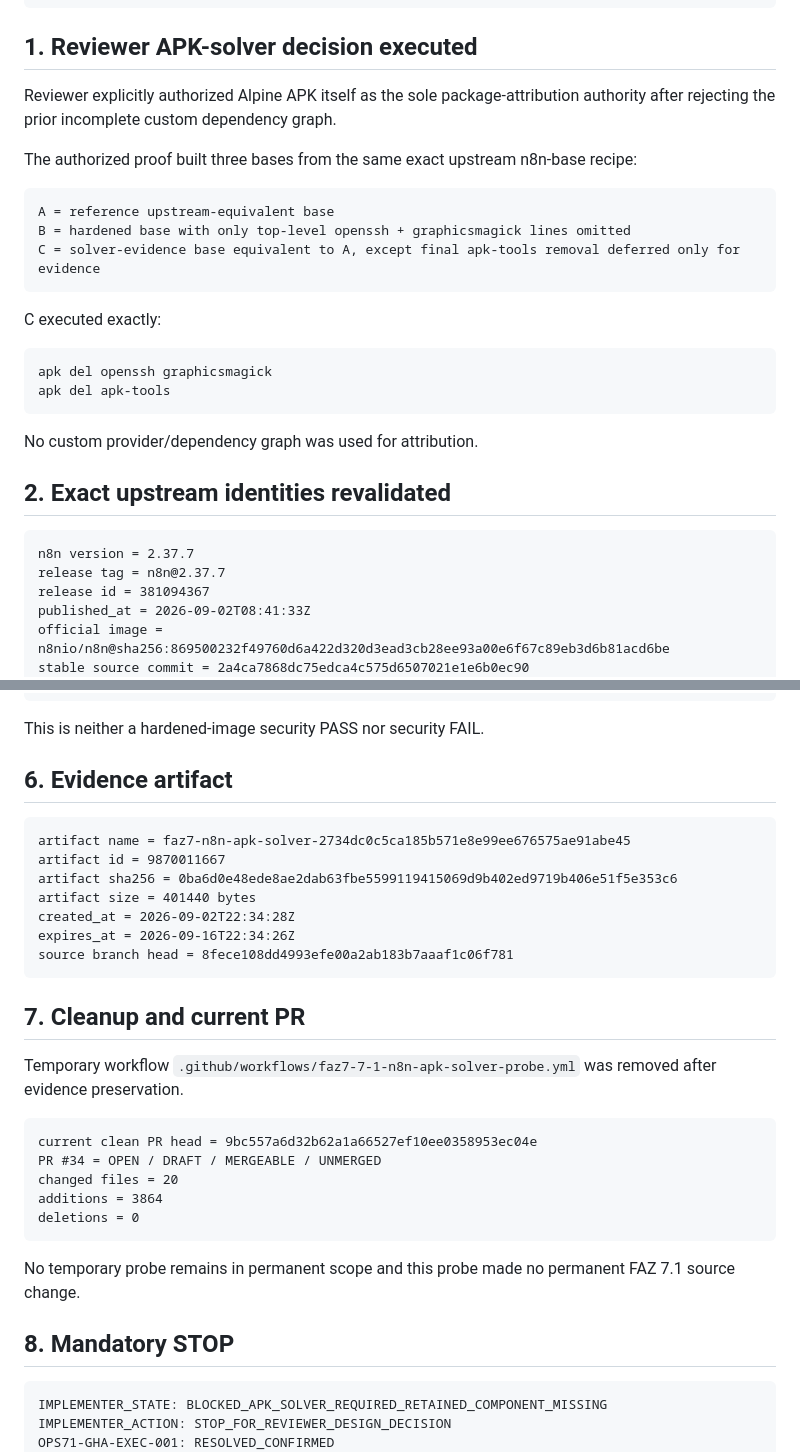
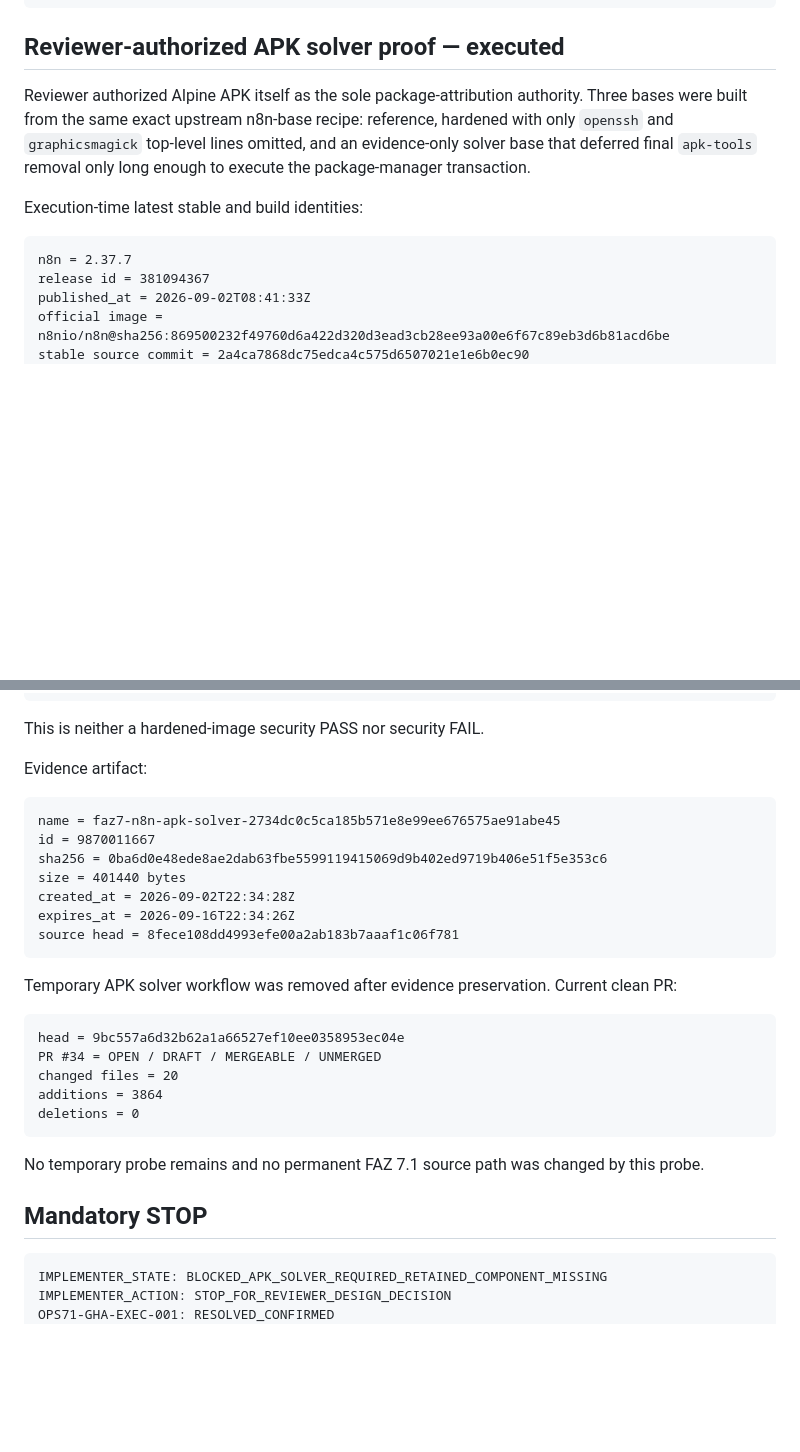
Before and after one commit to metadoks/sitescore, a Markdown page: implementer.md, 2 parts joined by grey strips. Rendered like a GitHub page; blank space fills up the shorter version.

````diff
--- a/implementer.md
+++ b/implementer.md
@@ -62,32 +62,14 @@ CLOUD_RESOURCE_MUTATION: NONE
 PRODUCTION_SECRET_COMMITTED: NONE
 ```
 
-## 1. Reviewer APK-solver decision executed
+## Reviewer-authorized APK solver proof — executed
 
-Reviewer explicitly authorized Alpine APK itself as the sole package-attribution authority after rejecting the prior incomplete custom dependency graph.
+Reviewer authorized Alpine APK itself as the sole package-attribution authority. Three bases were built from the same exact upstream n8n-base recipe: reference, hardened with only `openssh` and `graphicsmagick` top-level lines omitted, and an evidence-only solver base that deferred final `apk-tools` removal only long enough to execute the package-manager transaction.
 
-The authorized proof built three bases from the same exact upstream n8n-base recipe:
+Execution-time latest stable and build identities:
 
 ```text
-A = reference upstream-equivalent base
-B = hardened base with only top-level openssh + graphicsmagick lines omitted
-C = solver-evidence base equivalent to A, except final apk-tools removal deferred only for evidence
-```
-
-C executed exactly:
-
-```text
-apk del openssh graphicsmagick
-apk del apk-tools
-```
-
-No custom provider/dependency graph was used for attribution.
-
-## 2. Exact upstream identities revalidated
-
-```text
-n8n version = 2.37.7
-release tag = n8n@2.37.7
+n8n = 2.37.7
 release id = 381094367
 published_at = 2026-09-02T08:41:33Z
 official image = n8nio/n8n@sha256:869500232f49760d6a422d320d3ead3cb28ee93a00e6f67c89eb3d6b81acd6be
@@ -200,33 +171,31 @@ ORDER_RECOVERY_RUNTIME_SMOKES: NOT_REACHED
 
 This is neither a hardened-image security PASS nor security FAIL.
 
-## 6. Evidence artifact
+Evidence artifact:
 
 ```text
-artifact name = faz7-n8n-apk-solver-2734dc0c5ca185b571e8e99ee676575ae91abe45
-artifact id = 9870011667
-artifact sha256 = 0ba6d0e48ede8ae2dab63fbe5599119415069d9b402ed9719b406e51f5e353c6
-artifact size = 401440 bytes
+name = faz7-n8n-apk-solver-2734dc0c5ca185b571e8e99ee676575ae91abe45
+id = 9870011667
+sha256 = 0ba6d0e48ede8ae2dab63fbe5599119415069d9b402ed9719b406e51f5e353c6
+size = 401440 bytes
 created_at = 2026-09-02T22:34:28Z
 expires_at = 2026-09-16T22:34:26Z
-source branch head = 8fece108dd4993efe00a2ab183b7aaaf1c06f781
+source head = 8fece108dd4993efe00a2ab183b7aaaf1c06f781
 ```
 
-## 7. Cleanup and current PR
-
-Temporary workflow `.github/workflows/faz7-7-1-n8n-apk-solver-probe.yml` was removed after evidence preservation.
+Temporary APK solver workflow was removed after evidence preservation. Current clean PR:
 
 ```text
-current clean PR head = 9bc557a6d32b62a1a66527ef10ee0358953ec04e
+head = 9bc557a6d32b62a1a66527ef10ee0358953ec04e
 PR #34 = OPEN / DRAFT / MERGEABLE / UNMERGED
 changed files = 20
 additions = 3864
 deletions = 0
 ```
 
-No temporary probe remains in permanent scope and this probe made no permanent FAZ 7.1 source change.
+No temporary probe remains and no permanent FAZ 7.1 source path was changed by this probe.
 
-## 8. Mandatory STOP
+## Mandatory STOP
 
 ```text
 IMPLEMENTER_STATE: BLOCKED_APK_SOLVER_REQUIRED_RETAINED_COMPONENT_MISSING
````
Also changed, not shown: other parts of implementer.md (+23 -34 lines).
